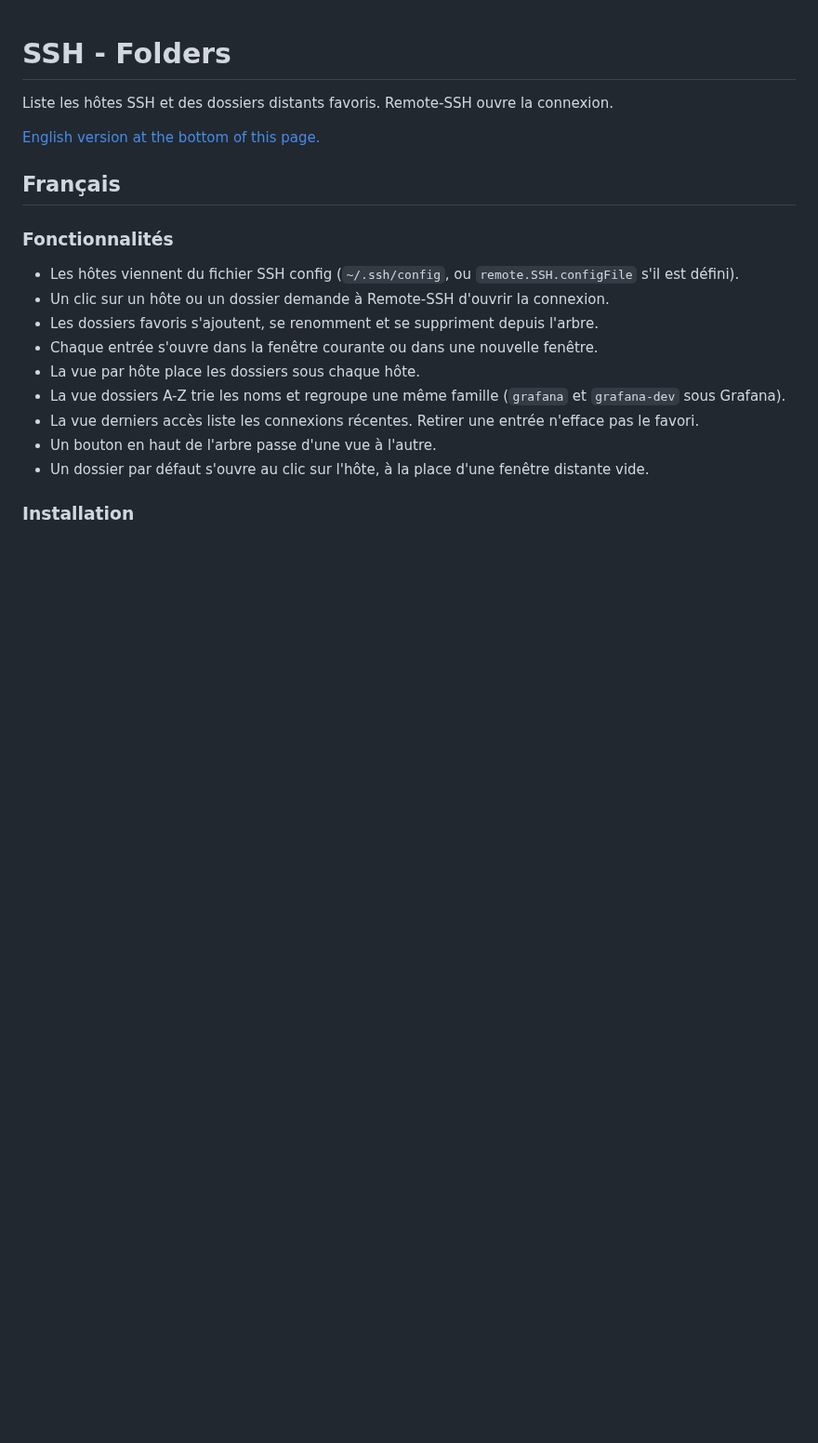
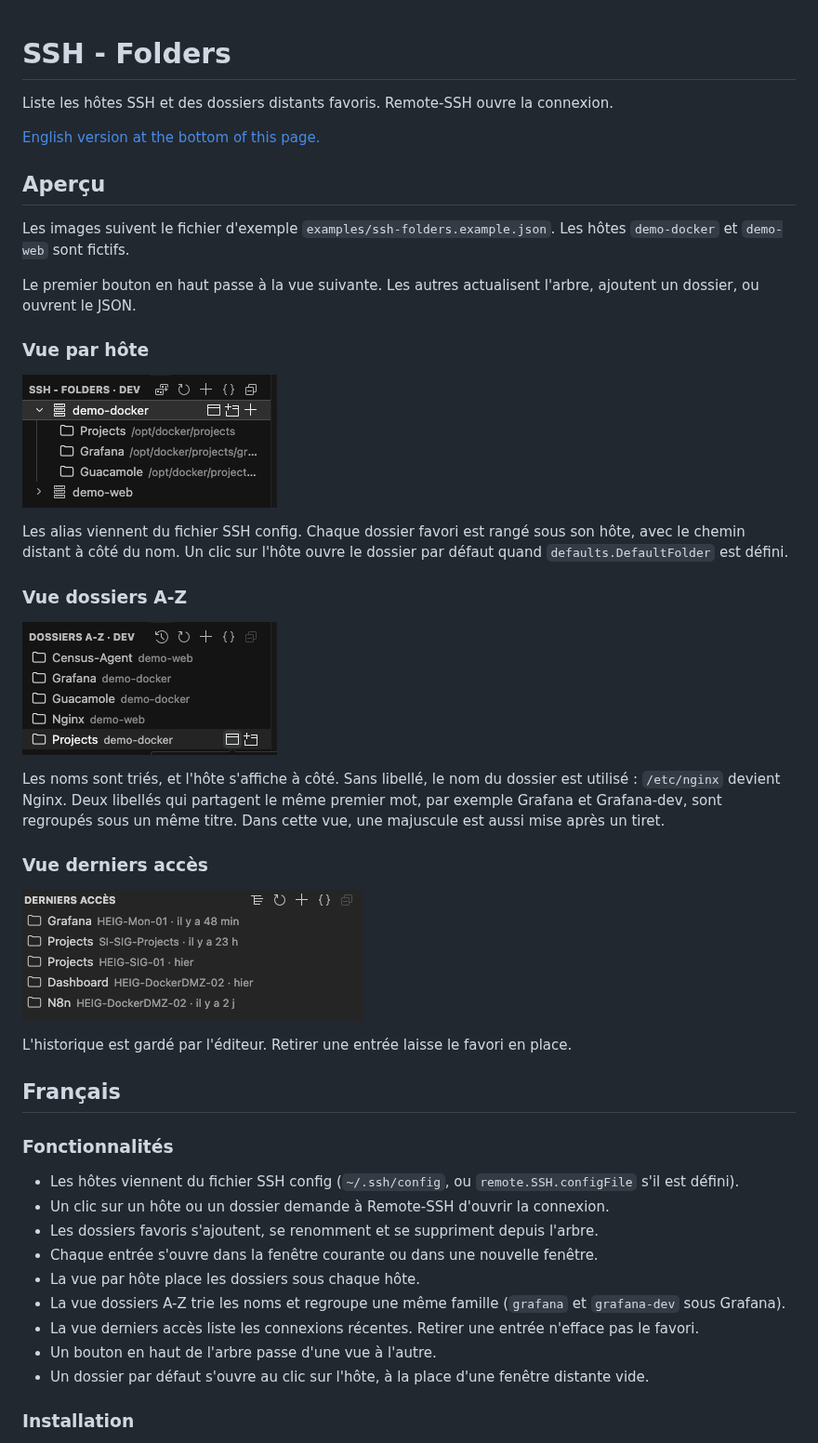
Before and after one commit to Cedric2170/ssh-folders, a Markdown page: README.md, the part around one of its changes. Shown at 93% size. Rendered like a GitHub page; pictures changed too: media/readme/vue-derniers-acces.png (added), media/readme/vue-dossiers-az.png (added), media/readme/vue-par-hote.png (added); blank space fills up the shorter version.

Commit message:
Exemple files and readme

```diff
--- a/README.md
+++ b/README.md
@@ -3,6 +3,30 @@
 Liste les hôtes SSH et des dossiers distants favoris. Remote-SSH ouvre la connexion.
 
 [English version at the bottom of this page.](#english)
+
+## Aperçu
+
+Les images suivent le fichier d'exemple `examples/ssh-folders.example.json`. Les hôtes `demo-docker` et `demo-web` sont fictifs.
+
+Le premier bouton en haut passe à la vue suivante. Les autres actualisent l'arbre, ajoutent un dossier, ou ouvrent le JSON.
+
+### Vue par hôte
+
+![Vue par hôte : les dossiers favoris sont listés sous chaque alias SSH](media/readme/vue-par-hote.png)
+
+Les alias viennent du fichier SSH config. Chaque dossier favori est rangé sous son hôte, avec le chemin distant à côté du nom. Un clic sur l'hôte ouvre le dossier par défaut quand `defaults.DefaultFolder` est défini.
+
+### Vue dossiers A-Z
+
+![Vue dossiers A-Z : les noms proches sont regroupés par famille](media/readme/vue-dossiers-az.png)
+
+Les noms sont triés, et l'hôte s'affiche à côté. Sans libellé, le nom du dossier est utilisé : `/etc/nginx` devient Nginx. Deux libellés qui partagent le même premier mot, par exemple Grafana et Grafana-dev, sont regroupés sous un même titre. Dans cette vue, une majuscule est aussi mise après un tiret.
+
+### Vue derniers accès
+
+![Vue derniers accès : les connexions récentes, de la plus fraîche à la plus ancienne](media/readme/vue-derniers-acces.png)
+
+L'historique est gardé par l'éditeur. Retirer une entrée laisse le favori en place.
 
 ## Français
 
```
Also changed, not shown: other parts of README.md (+74 -6 lines), dev.md (+32 -10 lines), 10 other files.
